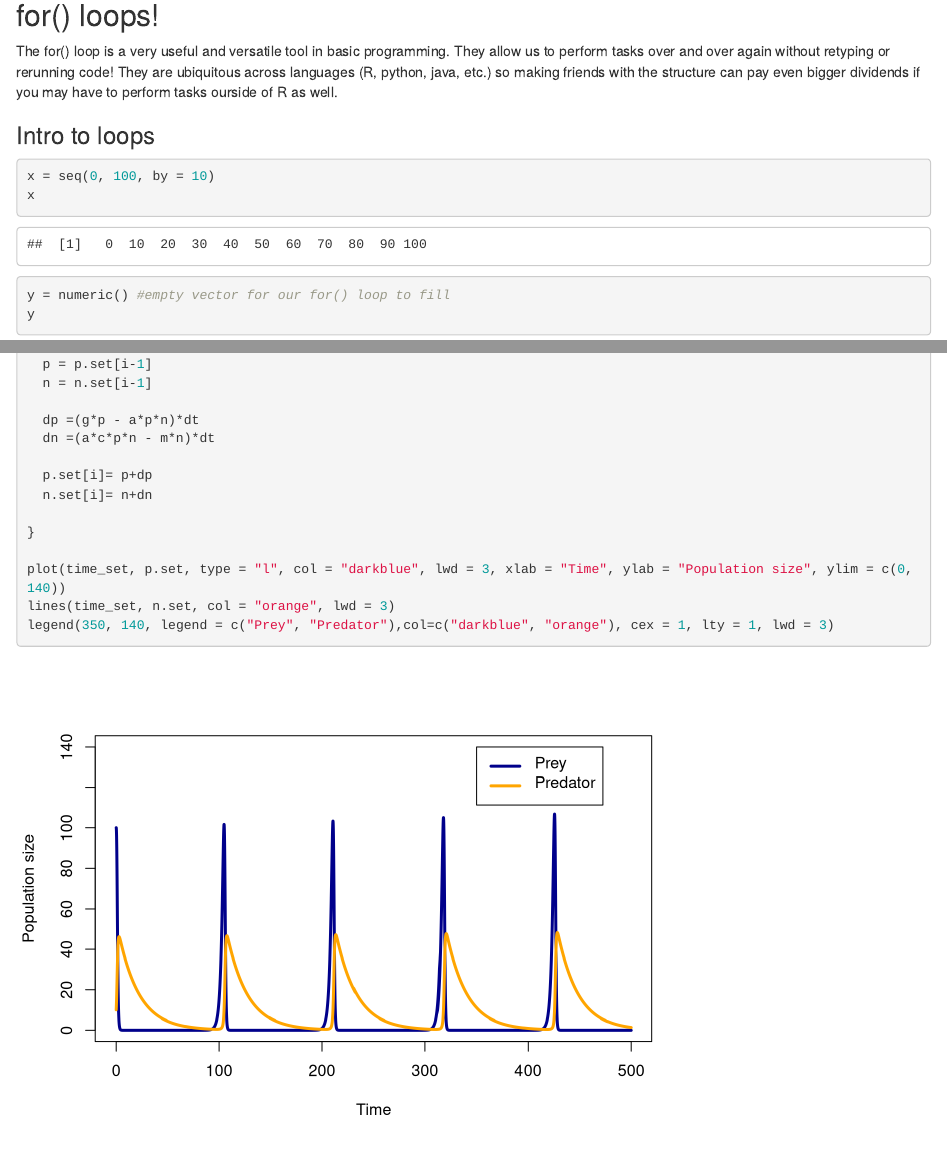
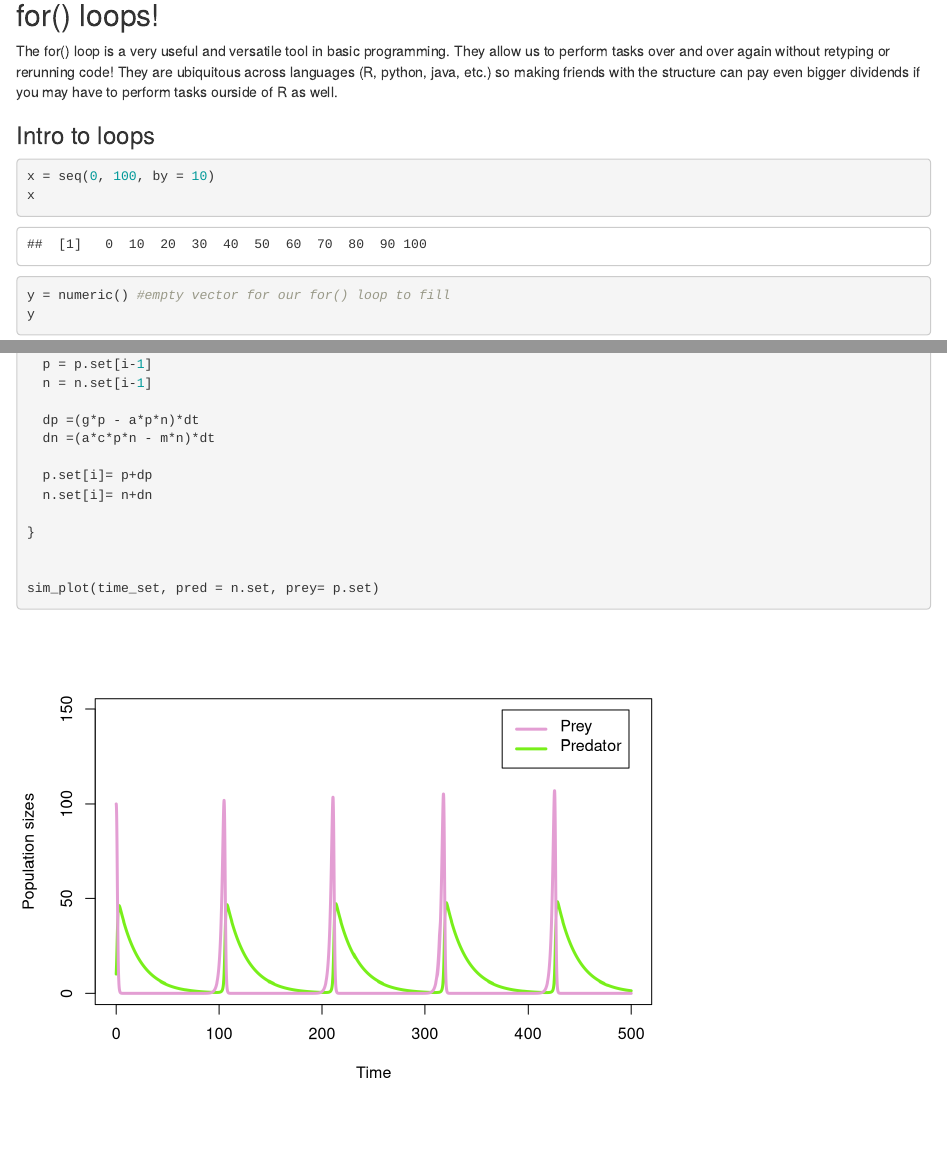
Before and after one commit to UCSB-RSeminar/W23_Wk5_Functions_ForLoops_Fun, an R Markdown document (src/for_loops.Rmd): the page in a window 1100 px wide, from 140 px down, and a second part further down, joined at a grey line. Rendered offline with R 4.5, knitr and Pandoc, with nearby package versions; code that draws random numbers runs with fixed seeds of ours; some code elsewhere in the file could not run offline; column names are cleaned by a stand-in for the janitor package.

Commit message:
new plotting function

````diff
--- a/src/for_loops.Rmd
+++ b/src/for_loops.Rmd
@@ -98,8 +98,6 @@ for(i in 2:length(time_set)){ # we do not always need to reference an entire vec
 
 }
 
-plot(time_set, p.set, type = "l", col = "darkblue", lwd = 3, xlab = "Time", ylab = "Population size", ylim = c(0, 140))
-lines(time_set, n.set, col = "orange", lwd = 3)
-legend(350, 140, legend = c("Prey", "Predator"),col=c("darkblue", "orange"), cex = 1, lty = 1, lwd = 3)
 
+sim_plot(time_set, pred = n.set, prey= p.set)
 ```
--- a/src/my_functions.R
+++ b/src/my_functions.R
@@ -31,3 +31,23 @@ read_tree_data = function(file){
     mutate() %>%
     filter()
 }
+
+
+
+sim_plot = function(x_vector,  pred, prey){
+
+
+  colors = rep(NaN, 2)
+
+  for(i in 1:2){
+    r.g.b = runif(1:3, min = 0, max = 1)
+    colors[i] <- rgb(r.g.b[1], r.g.b[2],r.g.b[3])
+    }
+
+
+  plot(x_vector, pred, type = "l", lwd= "3", col = colors[1], xlab = "Time", ylab = "Population sizes", ylim = c(0, 1.4*max(prey)))
+      lines(x_vector, prey, lwd = "3", col = colors[2])
+      legend(x_vector[0.75*length(x_vector)], 1.4*max(prey), legend = c("Prey", "Predator"),col=c(colors[2], colors[1]), cex = 1, lty = 1, lwd = 3)
+
+
+}
````
